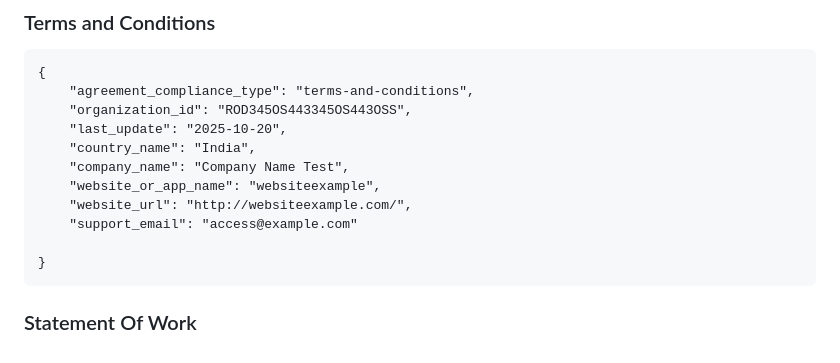
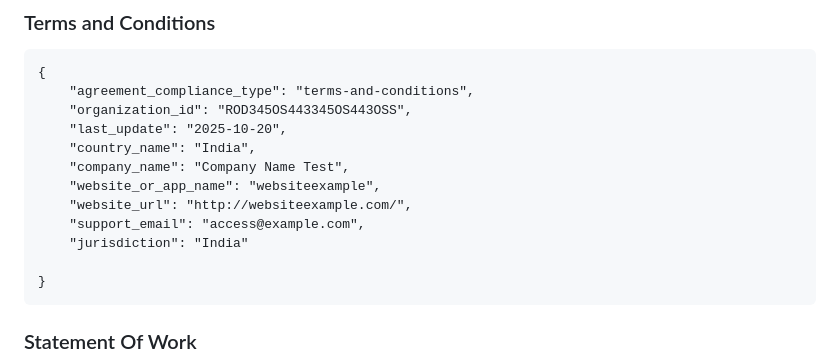
Before and after one commit to LL09-LegalCompliance-dowell/100080-dowelllegalzard, a Markdown page: README.md, the part around the change. Drawn GitHub-style.

````diff
--- a/README.md
+++ b/README.md
@@ -1401,7 +1401,8 @@ The API will return three error types when requests fail:
     "company_name": "Company Name Test",
     "website_or_app_name": "websiteexample",
     "website_url": "http://websiteexample.com/",
-    "support_email": "access@example.com"
+    "support_email": "access@example.com",
+    "jurisdiction": "India"
 
 }
 ```
````
